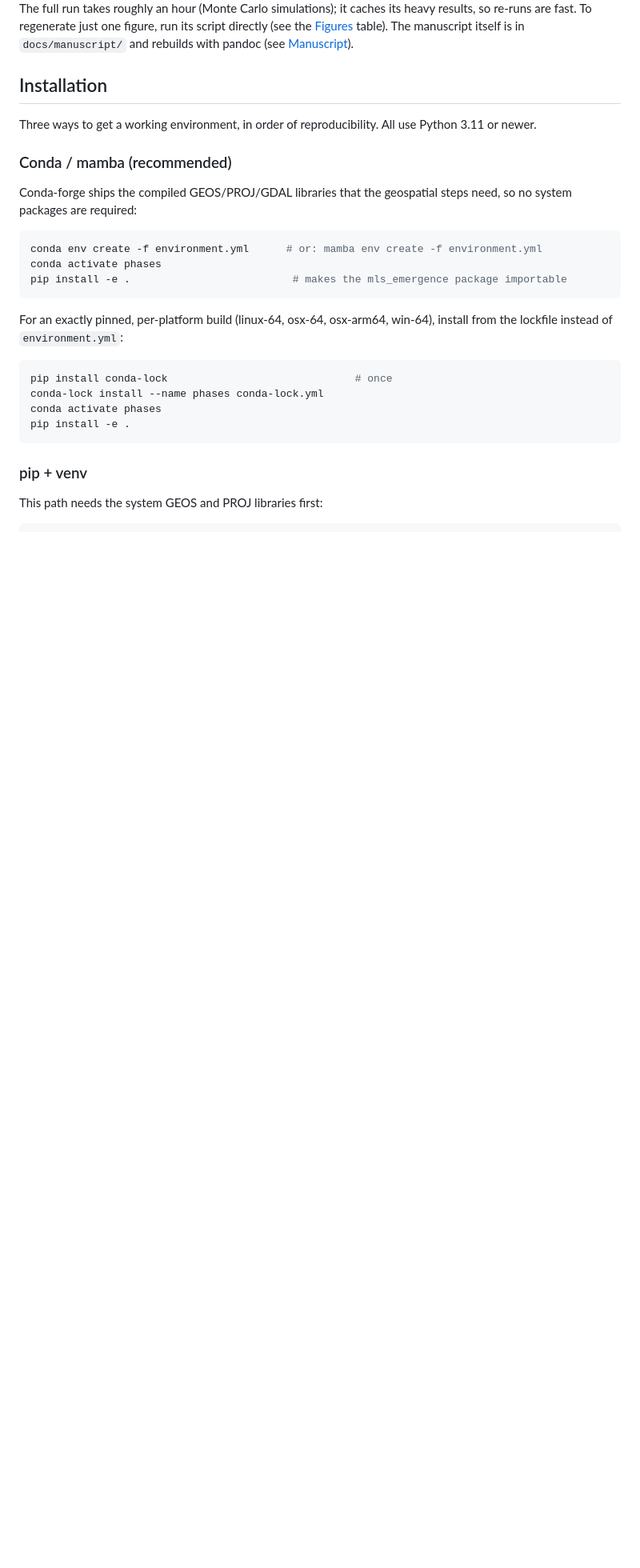
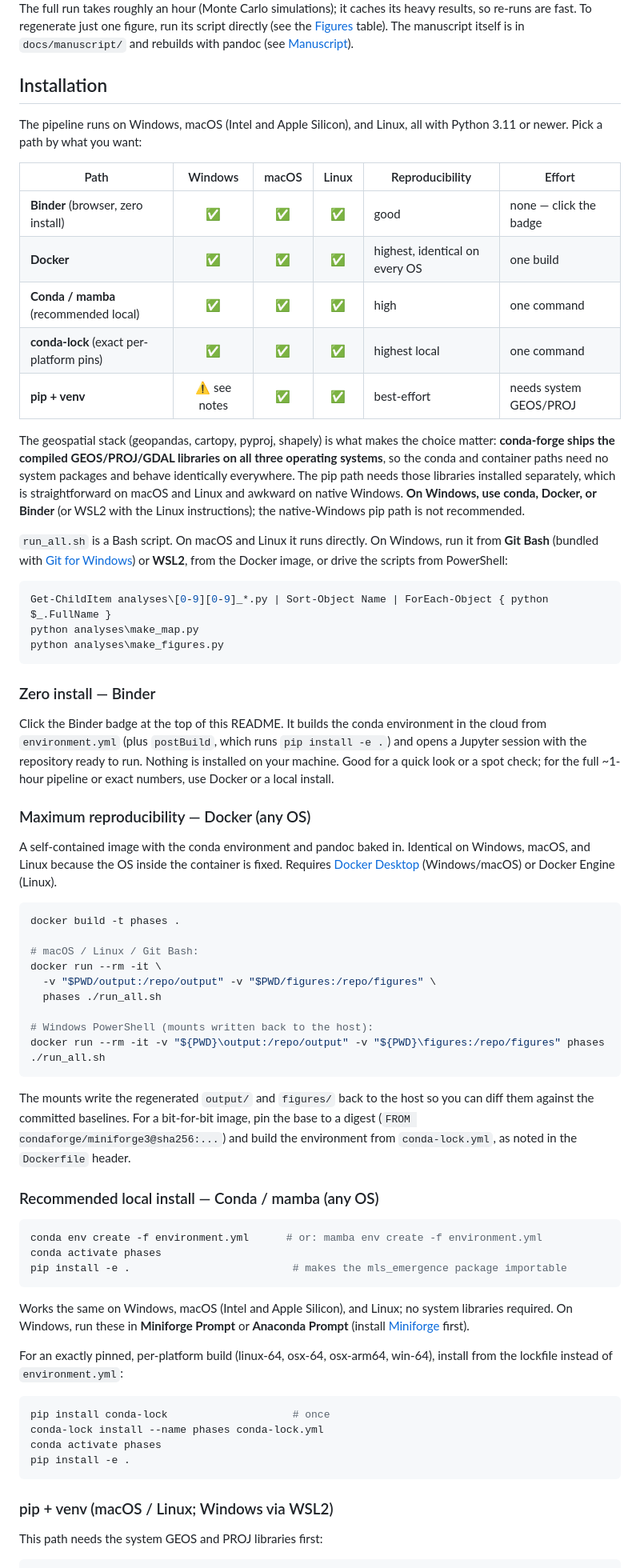
Before and after one commit to clipo/phases, a Markdown page: README.md, the part around one of its changes. Shown at 80% size. GitHub-like rendering; blank space fills up the shorter version.

Commit message:
README: per-OS reproduction instructions (Windows/macOS/Linux), decision table, Binder/Docker/conda paths, run_all.sh Bash note

````diff
--- a/README.md
+++ b/README.md
@@ -52,13 +52,68 @@ script directly (see the [Figures](#figures) table). The manuscript itself is in
 
 ## Installation
 
-Three ways to get a working environment, in order of reproducibility. All use
-Python 3.11 or newer.
+The pipeline runs on Windows, macOS (Intel and Apple Silicon), and Linux, all
+with Python 3.11 or newer. Pick a path by what you want:
 
-### Conda / mamba (recommended)
+| Path | Windows | macOS | Linux | Reproducibility | Effort |
+|---|:-:|:-:|:-:|---|---|
+| **Binder** (browser, zero install) | ✅ | ✅ | ✅ | good | none — click the badge |
+| **Docker** | ✅ | ✅ | ✅ | highest, identical on every OS | one build |
+| **Conda / mamba** (recommended local) | ✅ | ✅ | ✅ | high | one command |
+| **conda-lock** (exact per-platform pins) | ✅ | ✅ | ✅ | highest local | one command |
+| **pip + venv** | ⚠️ see notes | ✅ | ✅ | best-effort | needs system GEOS/PROJ |
 
-Conda-forge ships the compiled GEOS/PROJ/GDAL libraries that the geospatial
-steps need, so no system packages are required:
+The geospatial stack (geopandas, cartopy, pyproj, shapely) is what makes the
+choice matter: **conda-forge ships the compiled GEOS/PROJ/GDAL libraries on all
+three operating systems**, so the conda and container paths need no system
+packages and behave identically everywhere. The pip path needs those libraries
+installed separately, which is straightforward on macOS and Linux and awkward on
+native Windows. **On Windows, use conda, Docker, or Binder** (or WSL2 with the
+Linux instructions); the native-Windows pip path is not recommended.
+
+`run_all.sh` is a Bash script. On macOS and Linux it runs directly. On Windows,
+run it from **Git Bash** (bundled with [Git for Windows](https://git-scm.com/download/win))
+or **WSL2**, from the Docker image, or drive the scripts from PowerShell:
+
+```powershell
+Get-ChildItem analyses\[0-9][0-9]_*.py | Sort-Object Name | ForEach-Object { python $_.FullName }
+python analyses\make_map.py
+python analyses\make_figures.py
+```
+
+### Zero install — Binder
+
+Click the Binder badge at the top of this README. It builds the conda
+environment in the cloud from `environment.yml` (plus `postBuild`, which runs
+`pip install -e .`) and opens a Jupyter session with the repository ready to run.
+Nothing is installed on your machine. Good for a quick look or a spot check; for
+the full ~1-hour pipeline or exact numbers, use Docker or a local install.
+
+### Maximum reproducibility — Docker (any OS)
+
+A self-contained image with the conda environment and pandoc baked in. Identical
+on Windows, macOS, and Linux because the OS inside the container is fixed.
+Requires [Docker Desktop](https://www.docker.com/products/docker-desktop/)
+(Windows/macOS) or Docker Engine (Linux).
+
+```bash
+docker build -t phases .
+
+# macOS / Linux / Git Bash:
+docker run --rm -it \
+  -v "$PWD/output:/repo/output" -v "$PWD/figures:/repo/figures" \
+  phases ./run_all.sh
+
+# Windows PowerShell (mounts written back to the host):
+docker run --rm -it -v "${PWD}\output:/repo/output" -v "${PWD}\figures:/repo/figures" phases ./run_all.sh
+```
+
+The mounts write the regenerated `output/` and `figures/` back to the host so you
+can diff them against the committed baselines. For a bit-for-bit image, pin the
+base to a digest (`FROM condaforge/miniforge3@sha256:...`) and build the
+environment from `conda-lock.yml`, as noted in the `Dockerfile` header.
+
+### Recommended local install — Conda / mamba (any OS)
 
 ```bash
 conda env create -f environment.yml      # or: mamba env create -f environment.yml
@@ -66,17 +121,21 @@ conda activate phases
 pip install -e .                          # makes the mls_emergence package importable
 ```
 
+Works the same on Windows, macOS (Intel and Apple Silicon), and Linux; no system
+libraries required. On Windows, run these in **Miniforge Prompt** or **Anaconda
+Prompt** (install [Miniforge](https://github.com/conda-forge/miniforge) first).
+
 For an exactly pinned, per-platform build (linux-64, osx-64, osx-arm64, win-64),
 install from the lockfile instead of `environment.yml`:
 
 ```bash
-pip install conda-lock                              # once
+pip install conda-lock                    # once
 conda-lock install --name phases conda-lock.yml
 conda activate phases
 pip install -e .
 ```
 
-### pip + venv
+### pip + venv (macOS / Linux; Windows via WSL2)
 
 This path needs the system GEOS and PROJ libraries first:
 
````
Also changed, not shown: other parts of README.md (+8 -14 lines).
